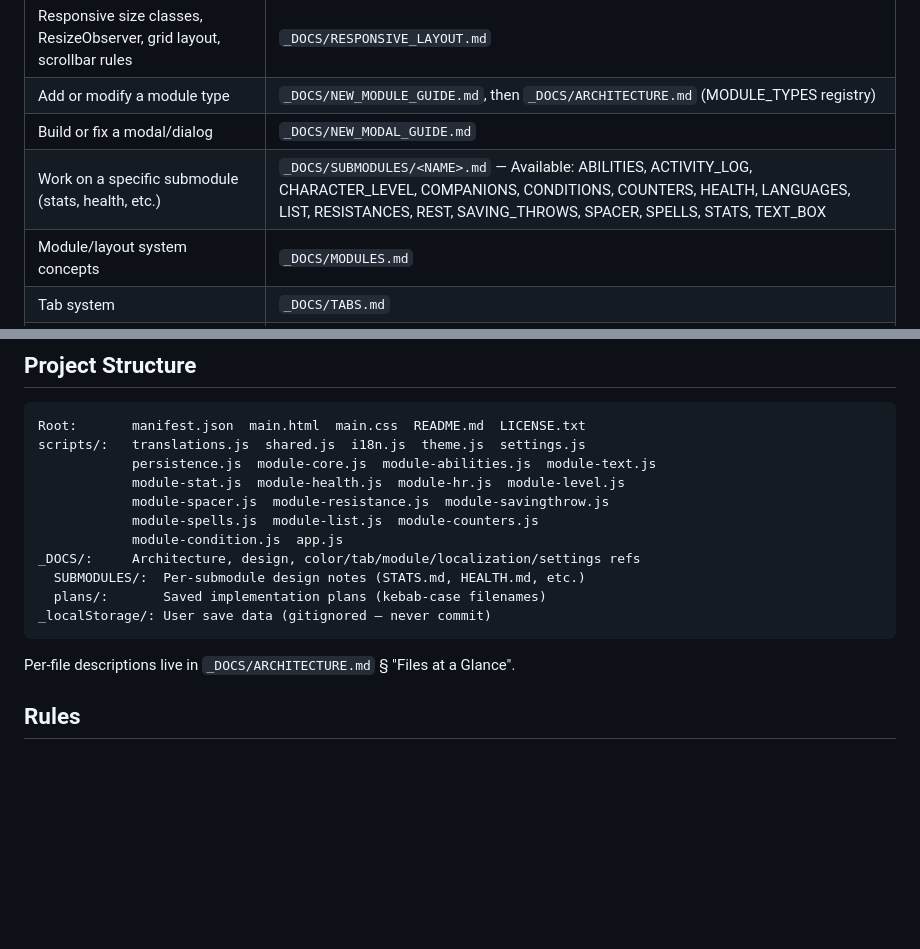
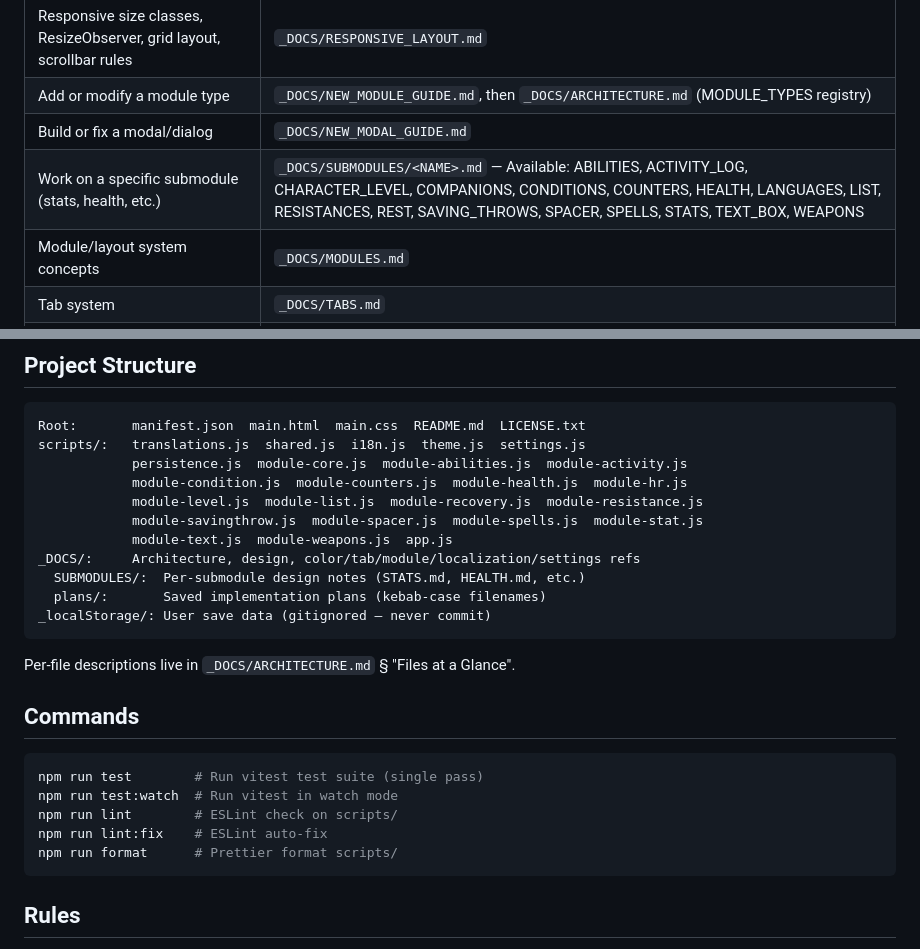
Before and after one commit to JasonCostanza/Character-Vault, a Markdown page: CLAUDE.md, 2 parts joined by grey strips. Drawn GitHub-style; blank space fills up the shorter version.

Commit message:
docs: update CLAUDE.md to include WEAPONS in submodule list and add commands section

````diff
--- a/CLAUDE.md
+++ b/CLAUDE.md
@@ -15,7 +15,7 @@ Character Vault is a TaleSpire Symbiote — a vanilla HTML/CSS/JS character shee
 | Responsive size classes, ResizeObserver, grid layout, scrollbar rules | `_DOCS/RESPONSIVE_LAYOUT.md` |
 | Add or modify a module type | `_DOCS/NEW_MODULE_GUIDE.md`, then `_DOCS/ARCHITECTURE.md` (MODULE_TYPES registry) |
 | Build or fix a modal/dialog | `_DOCS/NEW_MODAL_GUIDE.md` |
-| Work on a specific submodule (stats, health, etc.) | `_DOCS/SUBMODULES/<NAME>.md` — Available: ABILITIES, ACTIVITY_LOG, CHARACTER_LEVEL, COMPANIONS, CONDITIONS, COUNTERS, HEALTH, LANGUAGES, LIST, RESISTANCES, REST, SAVING_THROWS, SPACER, SPELLS, STATS, TEXT_BOX |
+| Work on a specific submodule (stats, health, etc.) | `_DOCS/SUBMODULES/<NAME>.md` — Available: ABILITIES, ACTIVITY_LOG, CHARACTER_LEVEL, COMPANIONS, CONDITIONS, COUNTERS, HEALTH, LANGUAGES, LIST, RESISTANCES, REST, SAVING_THROWS, SPACER, SPELLS, STATS, TEXT_BOX, WEAPONS |
 | Module/layout system concepts | `_DOCS/MODULES.md` |
 | Tab system | `_DOCS/TABS.md` |
 | Color tokens or themes | `_DOCS/COLORS.md` |
@@ -29,11 +29,11 @@ Character Vault is a TaleSpire Symbiote — a vanilla HTML/CSS/JS character shee
 ```
 Root:       manifest.json  main.html  main.css  README.md  LICENSE.txt
 scripts/:   translations.js  shared.js  i18n.js  theme.js  settings.js
-            persistence.js  module-core.js  module-abilities.js  module-text.js
-            module-stat.js  module-health.js  module-hr.js  module-level.js
-            module-spacer.js  module-resistance.js  module-savingthrow.js
-            module-spells.js  module-list.js  module-counters.js
-            module-condition.js  app.js
+            persistence.js  module-core.js  module-abilities.js  module-activity.js
+            module-condition.js  module-counters.js  module-health.js  module-hr.js
+            module-level.js  module-list.js  module-recovery.js  module-resistance.js
+            module-savingthrow.js  module-spacer.js  module-spells.js  module-stat.js
+            module-text.js  module-weapons.js  app.js
 _DOCS/:     Architecture, design, color/tab/module/localization/settings refs
   SUBMODULES/:  Per-submodule design notes (STATS.md, HEALTH.md, etc.)
   plans/:       Saved implementation plans (kebab-case filenames)
@@ -41,6 +41,16 @@ _localStorage/: User save data (gitignored — never commit)
 ```
 
 Per-file descriptions live in `_DOCS/ARCHITECTURE.md` § "Files at a Glance".
+
+## Commands
+
+```bash
+npm run test        # Run vitest test suite (single pass)
+npm run test:watch  # Run vitest in watch mode
+npm run lint        # ESLint check on scripts/
+npm run lint:fix    # ESLint auto-fix
+npm run format      # Prettier format scripts/
+```
 
 ## Rules
 
````
